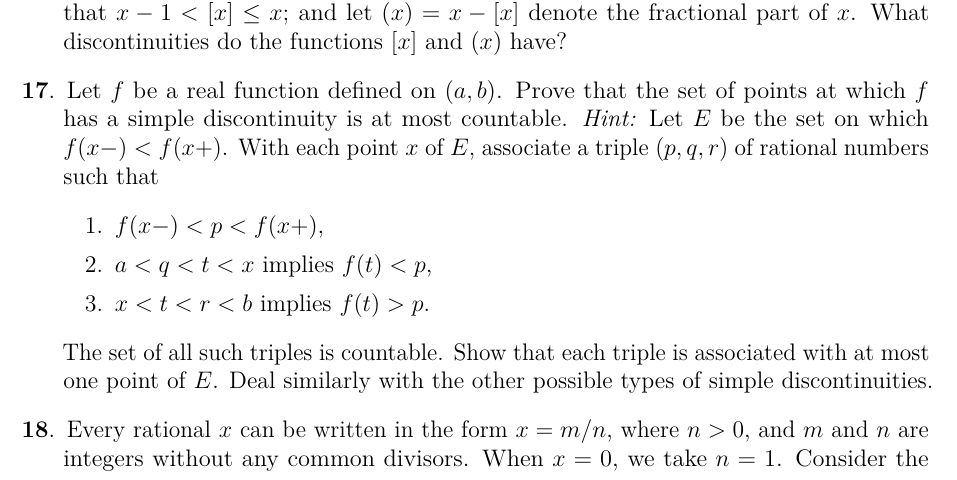
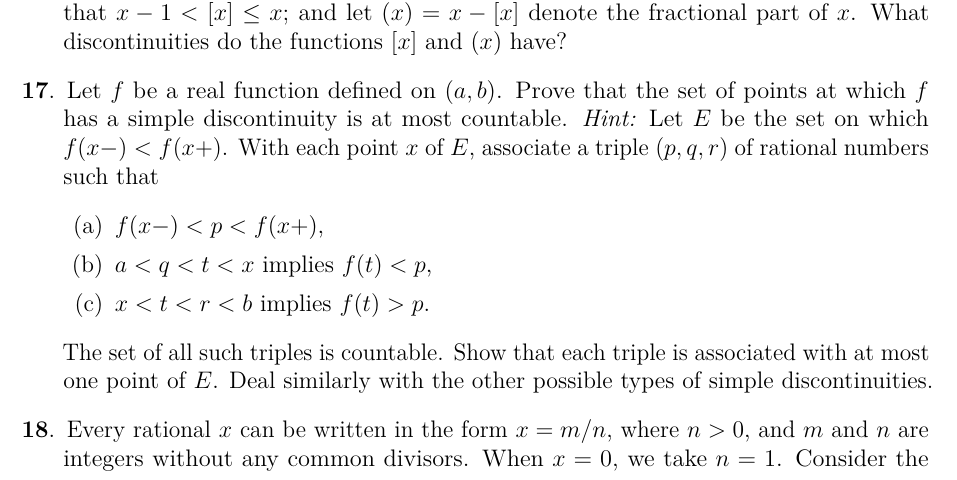
Before and after one commit to pjhuxford/rudin, a LaTeX problem sheet (rudin.tex, which reads chapter4.tex): part of page 36 of 51, cut so that both start at the same text. Compiled offline with pdfLaTeX.

Commit message:
Fix statement of Exercise 17, Chapter 4

```diff
--- a/chapter4.tex
+++ b/chapter4.tex
@@ -48,7 +48,7 @@
   \question Let $[x]$ denote the largest integer contained in $x$, that is, $[x]$ is the integer such that $x-1<[x]\leq x$; and let $(x)=x-[x]$ denote the fractional part of $x$. What discontinuities do the functions $[x]$ and $(x)$ have?
 
   \question Let $f$ be a real function defined on $(a,b)$. Prove that the set of points at which $f$ has a simple discontinuity is at most countable. \emph{Hint:} Let $E$ be the set on which $f(x-)<f(x+)$. With each point $x$ of $E$, associate a triple $(p,q,r)$ of rational numbers such that
-  \begin{enumerate}
+  \begin{enumerate}[label=(\alph*)]
   \item $f(x-)<p<f(x+)$,
   \item $a<q<t<x$ implies $f(t)<p$,
   \item $x<t<r<b$ implies $f(t)>p$.
```
